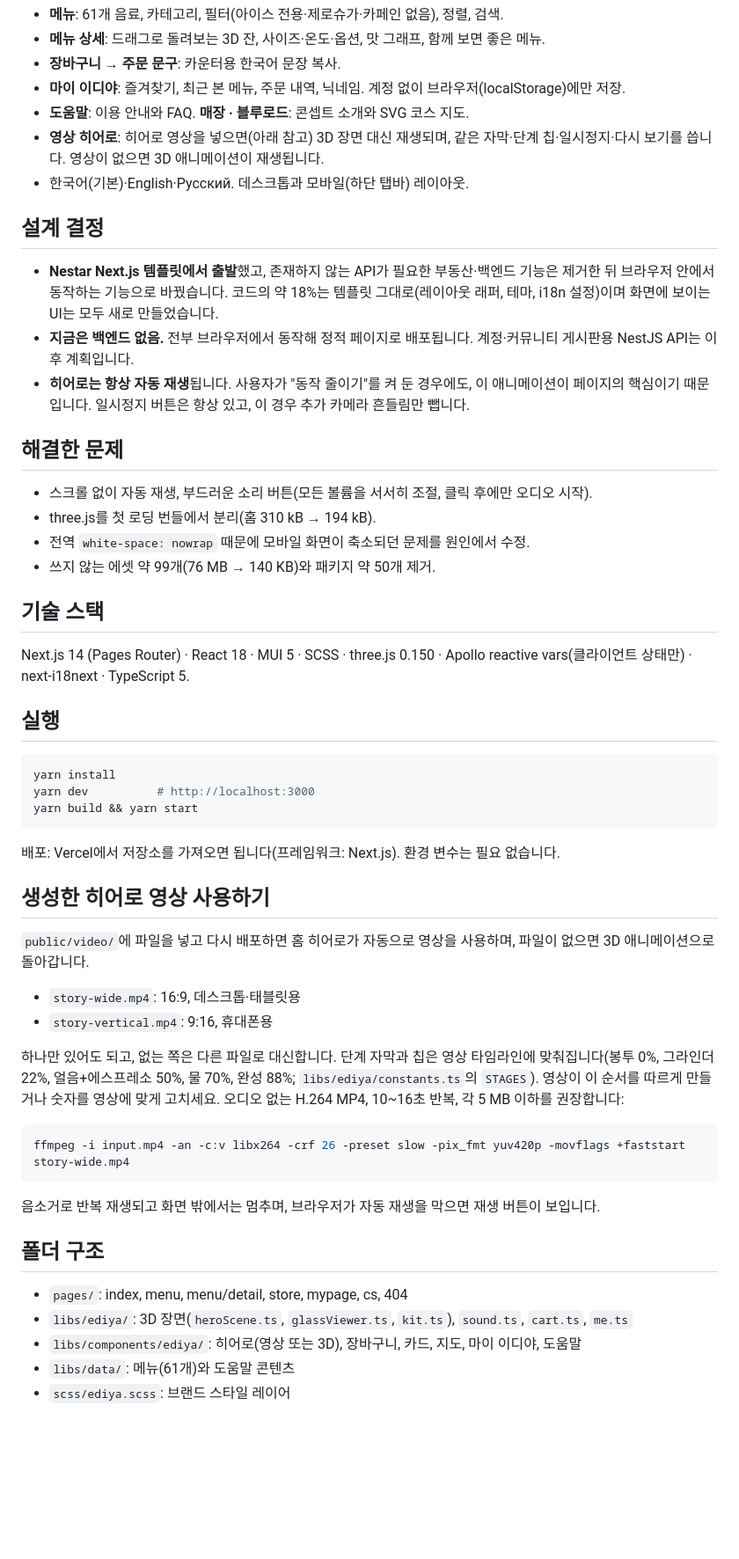
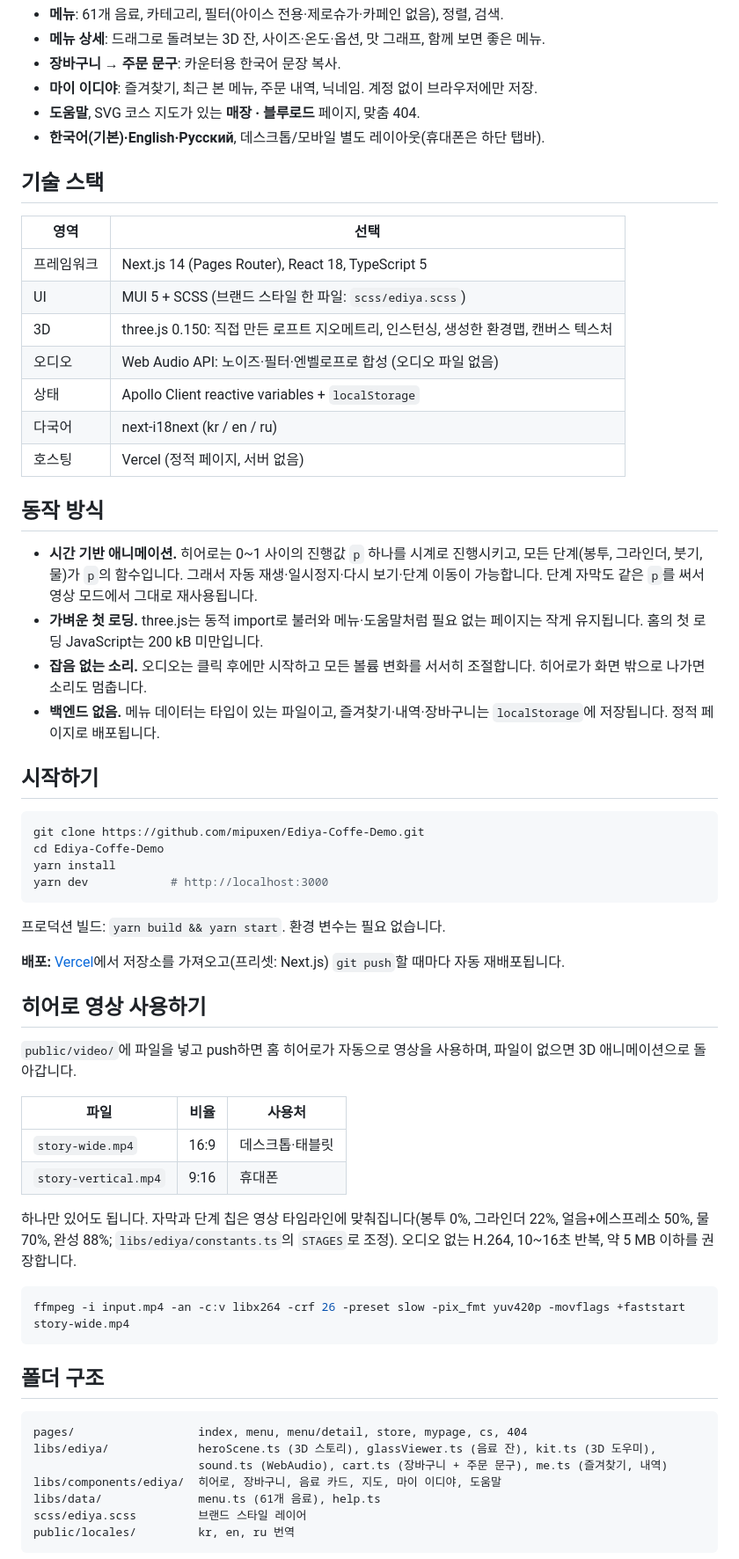
Before and after one commit to mipuxen/Ediya-Coffe-Demo, a Markdown page: README.ko.md, the part around one of its changes. Shown at 88% size. Drawn GitHub-style; blank space fills up the shorter version.

````diff
--- a/README.ko.md
+++ b/README.ko.md
@@ -13,48 +41,59 @@
 - **메뉴**: 61개 음료, 카테고리, 필터(아이스 전용·제로슈가·카페인 없음), 정렬, 검색.
 - **메뉴 상세**: 드래그로 돌려보는 3D 잔, 사이즈·온도·옵션, 맛 그래프, 함께 보면 좋은 메뉴.
 - **장바구니 → 주문 문구**: 카운터용 한국어 문장 복사.
-- **마이 이디야**: 즐겨찾기, 최근 본 메뉴, 주문 내역, 닉네임. 계정 없이 브라우저(localStorage)에만 저장.
-- **도움말**: 이용 안내와 FAQ. **매장 · 블루로드**: 콘셉트 소개와 SVG 코스 지도.
-- **영상 히어로**: 히어로 영상을 넣으면(아래 참고) 3D 장면 대신 재생되며, 같은 자막·단계 칩·일시정지·다시 보기를 씁니다. 영상이 없으면 3D 애니메이션이 재생됩니다.
-- 한국어(기본)·English·Русский. 데스크톱과 모바일(하단 탭바) 레이아웃.
-
-## 설계 결정
-- **Nestar Next.js 템플릿에서 출발**했고, 존재하지 않는 API가 필요한 부동산·백엔드 기능은 제거한 뒤 브라우저 안에서 동작하는 기능으로 바꿨습니다. 코드의 약 18%는 템플릿 그대로(레이아웃 래퍼, 테마, i18n 설정)이며 화면에 보이는 UI는 모두 새로 만들었습니다.
-- **지금은 백엔드 없음.** 전부 브라우저에서 동작해 정적 페이지로 배포됩니다. 계정·커뮤니티 게시판용 NestJS API는 이후 계획입니다.
-- **히어로는 항상 자동 재생**됩니다. 사용자가 "동작 줄이기"를 켜 둔 경우에도, 이 애니메이션이 페이지의 핵심이기 때문입니다. 일시정지 버튼은 항상 있고, 이 경우 추가 카메라 흔들림만 뺍니다.
-
-## 해결한 문제
-- 스크롤 없이 자동 재생, 부드러운 소리 버튼(모든 볼륨을 서서히 조절, 클릭 후에만 오디오 시작).
-- three.js를 첫 로딩 번들에서 분리(홈 310 kB → 194 kB).
-- 전역 `white-space: nowrap` 때문에 모바일 화면이 축소되던 문제를 원인에서 수정.
-- 쓰지 않는 에셋 약 99개(76 MB → 140 KB)와 패키지 약 50개 제거.
+- **마이 이디야**: 즐겨찾기, 최근 본 메뉴, 주문 내역, 닉네임. 계정 없이 브라우저에만 저장.
+- **도움말**, SVG 코스 지도가 있는 **매장 · 블루로드** 페이지, 맞춤 404.
+- **한국어(기본)·English·Русский**, 데스크톱/모바일 별도 레이아웃(휴대폰은 하단 탭바).
 
 ## 기술 스택
-Next.js 14 (Pages Router) · React 18 · MUI 5 · SCSS · three.js 0.150 · Apollo reactive vars(클라이언트 상태만) · next-i18next · TypeScript 5.
+| 영역 | 선택 |
+|---|---|
+| 프레임워크 | Next.js 14 (Pages Router), React 18, TypeScript 5 |
+| UI | MUI 5 + SCSS (브랜드 스타일 한 파일: `scss/ediya.scss`) |
+| 3D | three.js 0.150: 직접 만든 로프트 지오메트리, 인스턴싱, 생성한 환경맵, 캔버스 텍스처 |
+| 오디오 | Web Audio API: 노이즈·필터·엔벨로프로 합성 (오디오 파일 없음) |
+| 상태 | Apollo Client reactive variables + `localStorage` |
+| 다국어 | next-i18next (kr / en / ru) |
+| 호스팅 | Vercel (정적 페이지, 서버 없음) |
 
-## 실행
+## 동작 방식
+- **시간 기반 애니메이션.** 히어로는 0~1 사이의 진행값 `p` 하나를 시계로 진행시키고, 모든 단계(봉투, 그라인더, 붓기, 물)가 `p`의 함수입니다. 그래서 자동 재생·일시정지·다시 보기·단계 이동이 가능합니다. 단계 자막도 같은 `p`를 써서 영상 모드에서 그대로 재사용됩니다.
+- **가벼운 첫 로딩.** three.js는 동적 import로 불러와 메뉴·도움말처럼 필요 없는 페이지는 작게 유지됩니다. 홈의 첫 로딩 JavaScript는 200 kB 미만입니다.
+- **잡음 없는 소리.** 오디오는 클릭 후에만 시작하고 모든 볼륨 변화를 서서히 조절합니다. 히어로가 화면 밖으로 나가면 소리도 멈춥니다.
+- **백엔드 없음.** 메뉴 데이터는 타입이 있는 파일이고, 즐겨찾기·내역·장바구니는 `localStorage`에 저장됩니다. 정적 페이지로 배포됩니다.
+
+## 시작하기
 ```bash
+git clone https://github.com/mipuxen/Ediya-Coffe-Demo.git
+cd Ediya-Coffe-Demo
 yarn install
-yarn dev          # http://localhost:3000
-yarn build && yarn start
+yarn dev            # http://localhost:3000
 ```
-배포: Vercel에서 저장소를 가져오면 됩니다(프레임워크: Next.js). 환경 변수는 필요 없습니다.
+프로덕션 빌드: `yarn build && yarn start`. 환경 변수는 필요 없습니다.
 
-## 생성한 히어로 영상 사용하기
-`public/video/`에 파일을 넣고 다시 배포하면 홈 히어로가 자동으로 영상을 사용하며, 파일이 없으면 3D 애니메이션으로 돌아갑니다.
-- `story-wide.mp4`: 16:9, 데스크톱·태블릿용
-- `story-vertical.mp4`: 9:16, 휴대폰용
+**배포:** [Vercel](https://vercel.com)에서 저장소를 가져오고(프리셋: Next.js) `git push`할 때마다 자동 재배포됩니다.
 
-하나만 있어도 되고, 없는 쪽은 다른 파일로 대신합니다. 단계 자막과 칩은 영상 타임라인에 맞춰집니다(봉투 0%, 그라인더 22%, 얼음+에스프레소 50%, 물 70%, 완성 88%; `libs/ediya/constants.ts`의 `STAGES`). 영상이 이 순서를 따르게 만들거나 숫자를 영상에 맞게 고치세요. 오디오 없는 H.264 MP4, 10~16초 반복, 각 5 MB 이하를 권장합니다:
+## 히어로 영상 사용하기
+`public/video/`에 파일을 넣고 push하면 홈 히어로가 자동으로 영상을 사용하며, 파일이 없으면 3D 애니메이션으로 돌아갑니다.
+
+| 파일 | 비율 | 사용처 |
+|---|---|---|
+| `story-wide.mp4` | 16:9 | 데스크톱·태블릿 |
+| `story-vertical.mp4` | 9:16 | 휴대폰 |
+
+하나만 있어도 됩니다. 자막과 단계 칩은 영상 타임라인에 맞춰집니다(봉투 0%, 그라인더 22%, 얼음+에스프레소 50%, 물 70%, 완성 88%; `libs/ediya/constants.ts`의 `STAGES`로 조정). 오디오 없는 H.264, 10~16초 반복, 약 5 MB 이하를 권장합니다.
 ```bash
 ffmpeg -i input.mp4 -an -c:v libx264 -crf 26 -preset slow -pix_fmt yuv420p -movflags +faststart story-wide.mp4
 ```
-음소거로 반복 재생되고 화면 밖에서는 멈추며, 브라우저가 자동 재생을 막으면 재생 버튼이 보입니다.
 
 ## 폴더 구조
-- `pages/`: index, menu, menu/detail, store, mypage, cs, 404
-- `libs/ediya/`: 3D 장면(`heroScene.ts`, `glassViewer.ts`, `kit.ts`), `sound.ts`, `cart.ts`, `me.ts`
-- `libs/components/ediya/`: 히어로(영상 또는 3D), 장바구니, 카드, 지도, 마이 이디야, 도움말
-- `libs/data/`: 메뉴(61개)와 도움말 콘텐츠
-- `scss/ediya.scss`: 브랜드 스타일 레이어
+```
+pages/                  index, menu, menu/detail, store, mypage, cs, 404
+libs/ediya/             heroScene.ts (3D 스토리), glassViewer.ts (음료 잔), kit.ts (3D 도우미),
+                        sound.ts (WebAudio), cart.ts (장바구니 + 주문 문구), me.ts (즐겨찾기, 내역)
+libs/components/ediya/  히어로, 장바구니, 음료 카드, 지도, 마이 이디야, 도움말
+libs/data/              menu.ts (61개 음료), help.ts
+scss/ediya.scss         브랜드 스타일 레이어
+public/locales/         kr, en, ru 번역
+```
 
````
Also changed, not shown: other parts of README.ko.md (+44 -8 lines), README.md (+93 -45 lines), docs/screenshots/hero-desktop.png (added), docs/screenshots/hero-mobile.png (added), docs/screenshots/menu-desktop.png (added), docs/screenshots/my-ediya-mobile.png (added).
